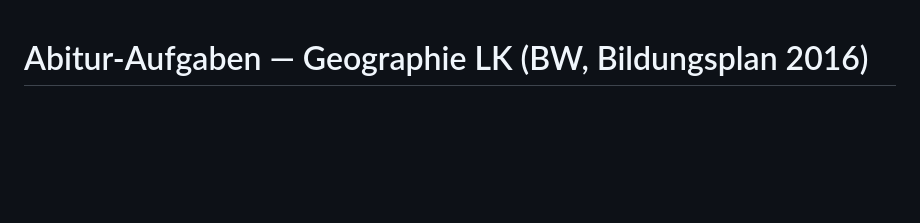
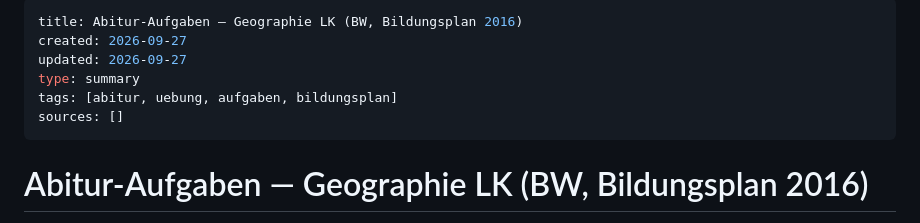
Before and after one commit to DocBiber/GeoWiki, a Markdown page: exercises/abitur-aufgaben.md, the part around the change. Drawn GitHub-style; blank space fills up the shorter version.

Commit message:
Frontmatter nach SCHEMA.md: Abitur-Aufgaben — Geographie LK (BW, Bildungsplan 2016)

```diff
--- a/exercises/abitur-aufgaben.md
+++ b/exercises/abitur-aufgaben.md
@@ -1,3 +1,12 @@
+---
+title: Abitur-Aufgaben — Geographie LK (BW, Bildungsplan 2016)
+created: 2026-09-27
+updated: 2026-09-27
+type: summary
+tags: [abitur, uebung, aufgaben, bildungsplan]
+sources: []
+---
+
 # Abitur-Aufgaben — Geographie LK (BW, Bildungsplan 2016)
 
 > Original-Aufgabentypen, wie sie im LK-Abitur (Schriftprüfung) auftreten können.
```
